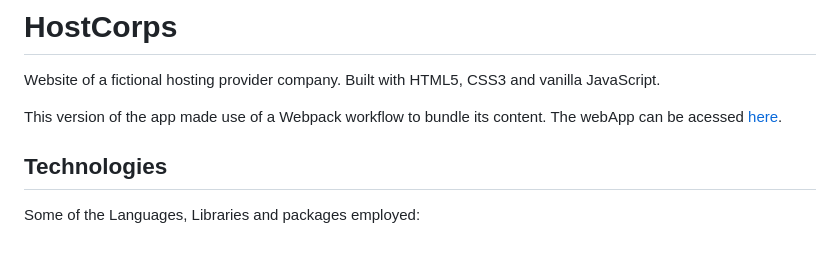
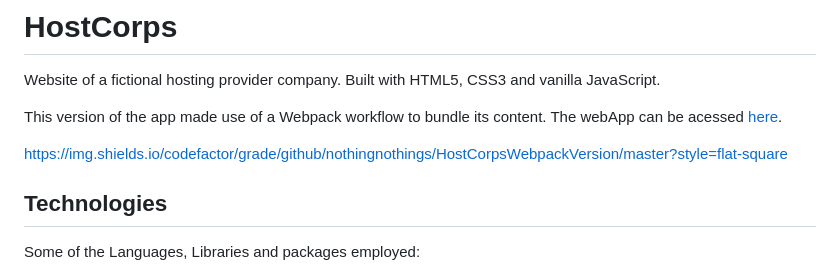
Before and after one commit to nothingnothings/HostCorpsWebpackVersion, a Markdown page: README.md, the part around the change. GitHub-like rendering; blank space fills up the shorter version.

```diff
--- a/README.md
+++ b/README.md
@@ -5,6 +5,8 @@
 Website of a fictional hosting provider company. Built with HTML5, CSS3 and vanilla JavaScript.
 
 This version of the app made use of a Webpack workflow to bundle its content. The webApp can be acessed [here](https://nothingnothings.github.io/HostCorpsWebpackVersion).
+
+https://img.shields.io/codefactor/grade/github/nothingnothings/HostCorpsWebpackVersion/master?style=flat-square
 
 ## Technologies
 
```
